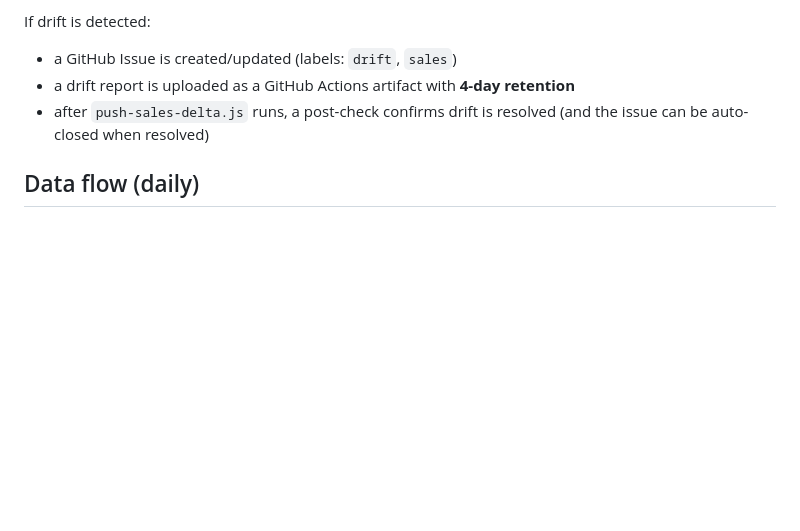
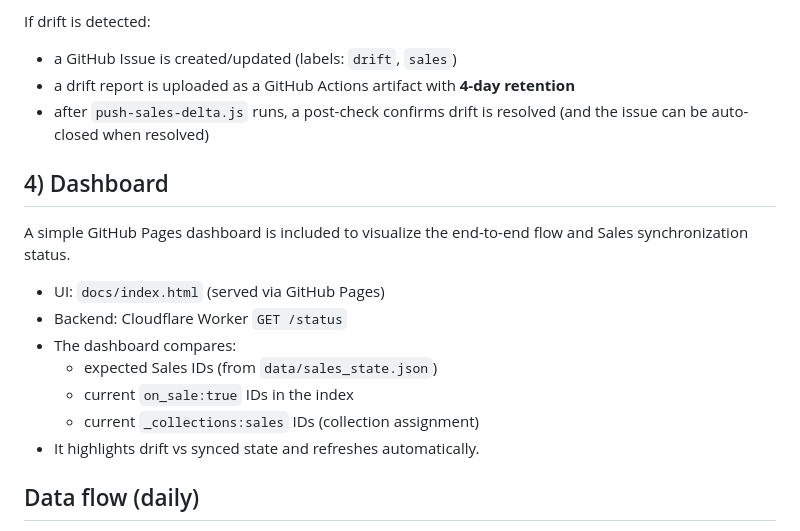
Before and after one commit to harrisrhm/algolia-json-connector, a Markdown page: README.md, the part around the change. Drawn GitHub-style; blank space fills up the shorter version.

Commit message:
Document dashboard for Sales drift status

```diff
--- a/README.md
+++ b/README.md
@@ -55,6 +55,18 @@ If drift is detected:
 - a drift report is uploaded as a GitHub Actions artifact with **4-day retention**
 - after `push-sales-delta.js` runs, a post-check confirms drift is resolved (and the issue can be auto-closed when resolved)
 
+## 4) Dashboard
+
+A simple GitHub Pages dashboard is included to visualize the end-to-end flow and Sales synchronization status.
+
+- UI: `docs/index.html` (served via GitHub Pages)
+- Backend: Cloudflare Worker `GET /status`
+- The dashboard compares:
+  - expected Sales IDs (from `data/sales_state.json`)
+  - current `on_sale:true` IDs in the index
+  - current `_collections:sales` IDs (collection assignment)
+- It highlights drift vs synced state and refreshes automatically.
+
 ## Data flow (daily)
 1. **22:00 UTC** — GitHub Action (`mutate-products.yml`)
    - Mutates `data/products.json`
```
